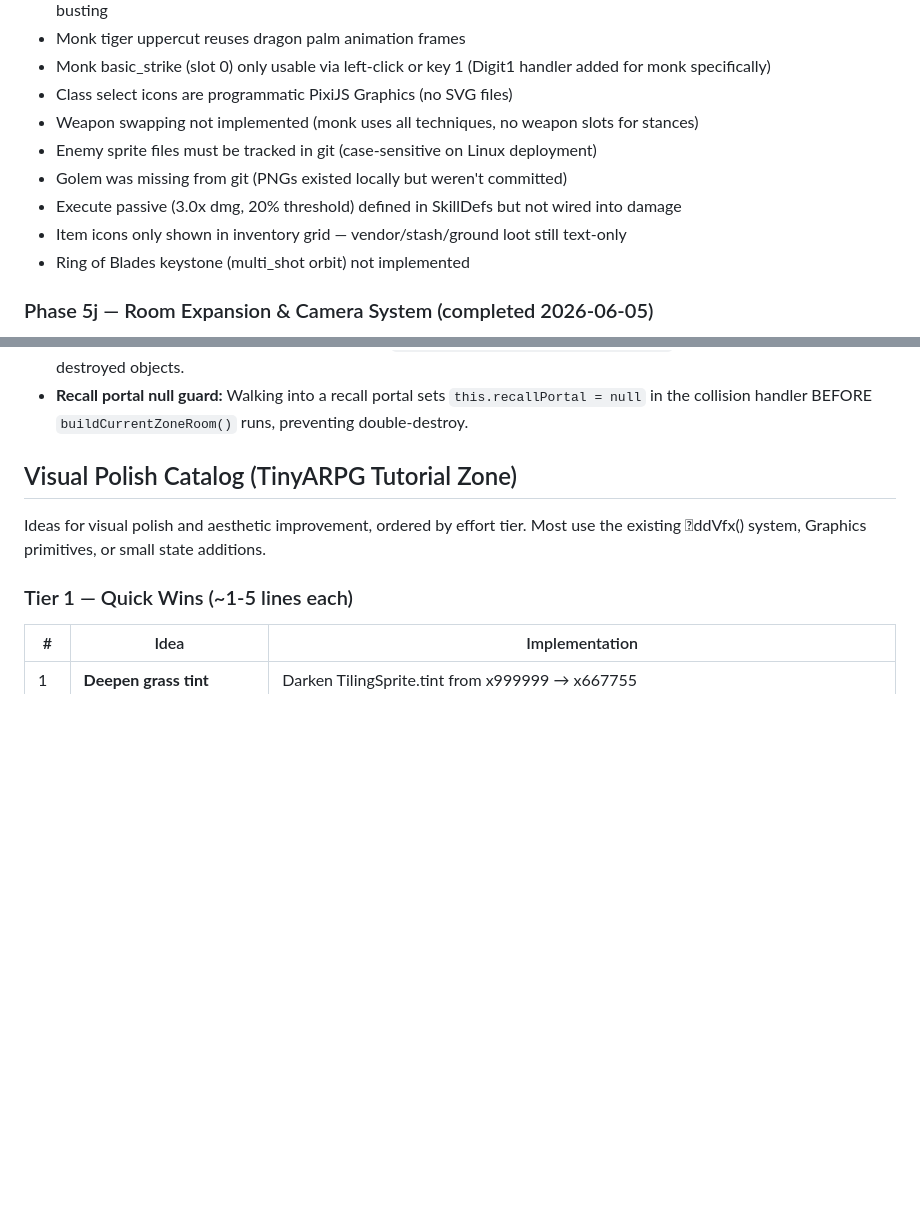
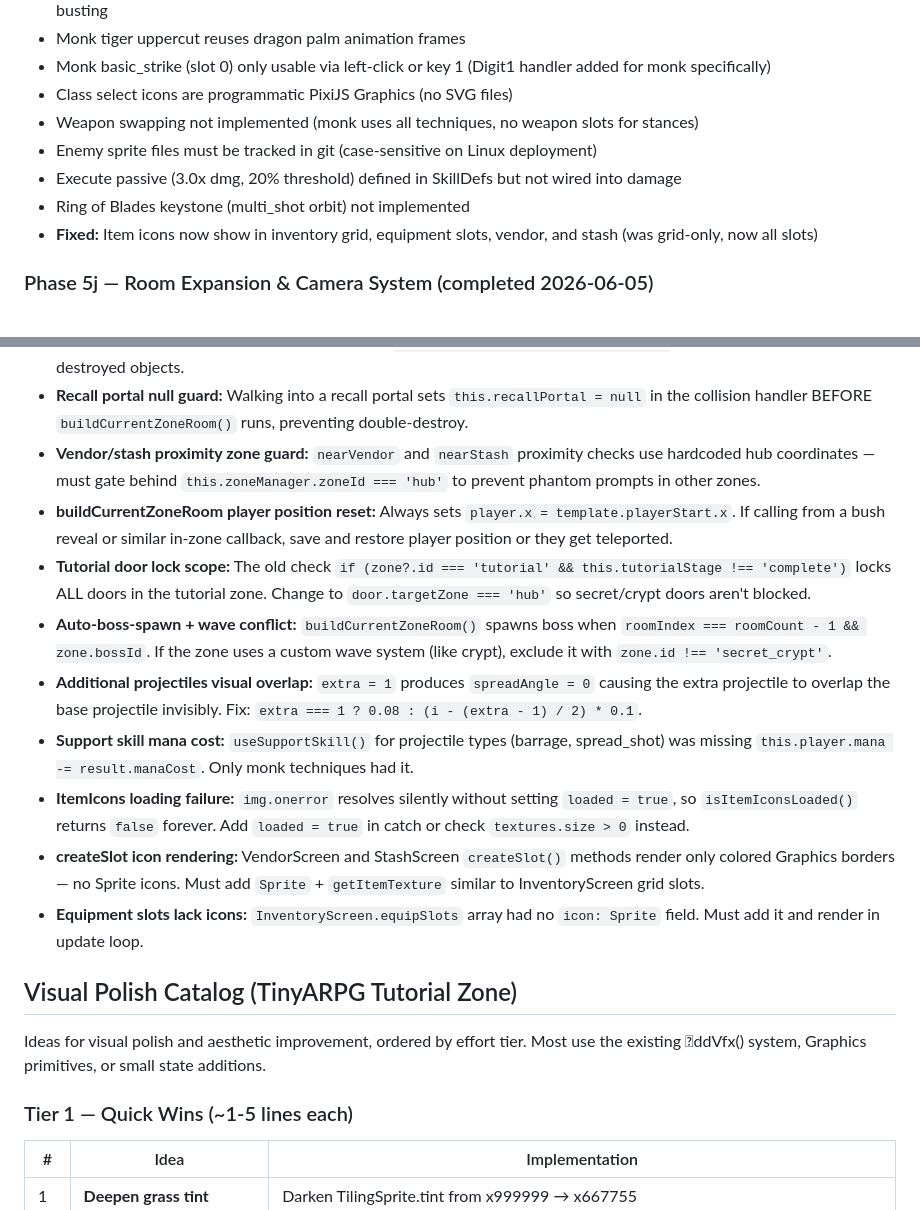
Before and after one commit to eloheavenjoe-cyber/TinyARPG, a Markdown page: memory.md, 2 parts joined by grey strips. Drawn GitHub-style; blank space fills up the shorter version.

Commit message:
docs: update memory.md with Hidden Crypt phase, session fixes, and bug patterns

```diff
--- a/memory.md
+++ b/memory.md
@@ -432,10 +474,9 @@ Repo: https://github.com/eloheavenjoe-cyber/TinyARPG
 - Class select icons are programmatic PixiJS Graphics (no SVG files)
 - Weapon swapping not implemented (monk uses all techniques, no weapon slots for stances)
 - Enemy sprite files must be tracked in git (case-sensitive on Linux deployment)
-- Golem was missing from git (PNGs existed locally but weren't committed)
 - Execute passive (3.0x dmg, 20% threshold) defined in SkillDefs but not wired into damage
-- Item icons only shown in inventory grid — vendor/stash/ground loot still text-only
 - Ring of Blades keystone (multi_shot orbit) not implemented
+- **Fixed:** Item icons now show in inventory grid, equipment slots, vendor, and stash (was grid-only, now all slots)
 
 ### Phase 5j — Room Expansion & Camera System (completed 2026-06-05)
 - Rooms scaled 4x (6400×3584, from 1600×896). Walls 48px (from 32px). Walkable area auto-scales.
@@ -558,6 +599,15 @@ without explicit approval. See AGENTS.md for full coordination rules.
 - **Projectile spawn offset:** Projectiles spawn 20px forward of player center (`player.x + cos(angle)*20`) so they emerge from in front of the character visually.
 - **InventoryScreen destroy guard:** Click handlers in `InventoryScreen.update()` can trigger `toggleInventory()` which destroys the container. After each click handler, `if (!this.container.parent) return;` prevents processing on destroyed objects.
 - **Recall portal null guard:** Walking into a recall portal sets `this.recallPortal = null` in the collision handler BEFORE `buildCurrentZoneRoom()` runs, preventing double-destroy.
+- **Vendor/stash proximity zone guard:** `nearVendor` and `nearStash` proximity checks use hardcoded hub coordinates — must gate behind `this.zoneManager.zoneId === 'hub'` to prevent phantom prompts in other zones.
+- **buildCurrentZoneRoom player position reset:** Always sets `player.x = template.playerStart.x`. If calling from a bush reveal or similar in-zone callback, save and restore player position or they get teleported.
+- **Tutorial door lock scope:** The old check `if (zone?.id === 'tutorial' && this.tutorialStage !== 'complete')` locks ALL doors in the tutorial zone. Change to `door.targetZone === 'hub'` so secret/crypt doors aren't blocked.
+- **Auto-boss-spawn + wave conflict:** `buildCurrentZoneRoom()` spawns boss when `roomIndex === roomCount - 1 && zone.bossId`. If the zone uses a custom wave system (like crypt), exclude it with `zone.id !== 'secret_crypt'`.
+- **Additional projectiles visual overlap:** `extra = 1` produces `spreadAngle = 0` causing the extra projectile to overlap the base projectile invisibly. Fix: `extra === 1 ? 0.08 : (i - (extra - 1) / 2) * 0.1`.
+- **Support skill mana cost:** `useSupportSkill()` for projectile types (barrage, spread_shot) was missing `this.player.mana -= result.manaCost`. Only monk techniques had it.
+- **ItemIcons loading failure:** `img.onerror` resolves silently without setting `loaded = true`, so `isItemIconsLoaded()` returns `false` forever. Add `loaded = true` in catch or check `textures.size > 0` instead.
+- **createSlot icon rendering:** VendorScreen and StashScreen `createSlot()` methods render only colored Graphics borders — no Sprite icons. Must add `Sprite` + `getItemTexture` similar to InventoryScreen grid slots.
+- **Equipment slots lack icons:** `InventoryScreen.equipSlots` array had no `icon: Sprite` field. Must add it and render in update loop.
 
 
 ## Visual Polish Catalog (TinyARPG Tutorial Zone)
```
Also changed, not shown: other parts of memory.md (+42 -0 lines).
